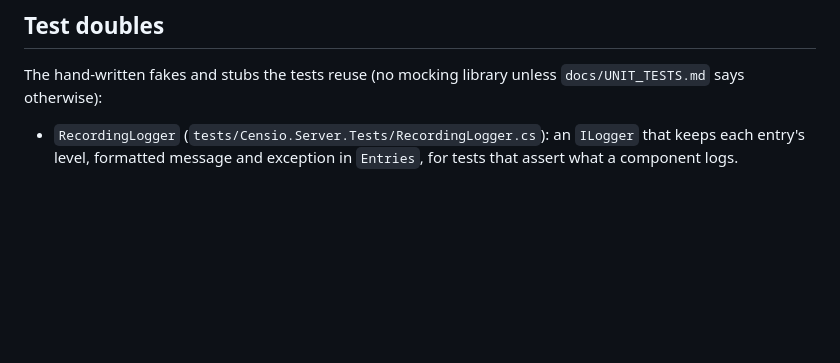
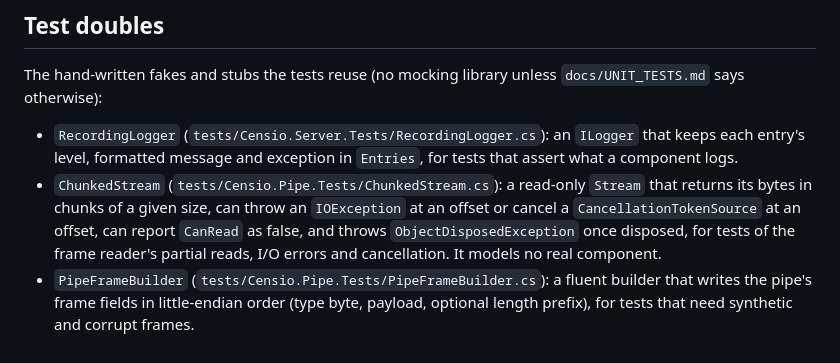
Before and after one commit to LarsLaskowski/Censio, a Markdown page: .squad/project.md, the part around the change. Rendered like a GitHub page; blank space fills up the shorter version.

Commit message:
Register the pipe test doubles in the project file

```diff
--- a/.squad/project.md
+++ b/.squad/project.md
@@ -56,3 +56,5 @@ The hand-written fakes and stubs the tests reuse (no mocking library unless `doc
 otherwise):
 
 - `RecordingLogger` (`tests/Censio.Server.Tests/RecordingLogger.cs`): an `ILogger` that keeps each entry's level, formatted message and exception in `Entries`, for tests that assert what a component logs.
+- `ChunkedStream` (`tests/Censio.Pipe.Tests/ChunkedStream.cs`): a read-only `Stream` that returns its bytes in chunks of a given size, can throw an `IOException` at an offset or cancel a `CancellationTokenSource` at an offset, can report `CanRead` as false, and throws `ObjectDisposedException` once disposed, for tests of the frame reader's partial reads, I/O errors and cancellation. It models no real component.
+- `PipeFrameBuilder` (`tests/Censio.Pipe.Tests/PipeFrameBuilder.cs`): a fluent builder that writes the pipe's frame fields in little-endian order (type byte, payload, optional length prefix), for tests that need synthetic and corrupt frames.
```
Also changed, not shown: specs/feature-9-frame-reader/log.md (+1 -0 lines).
